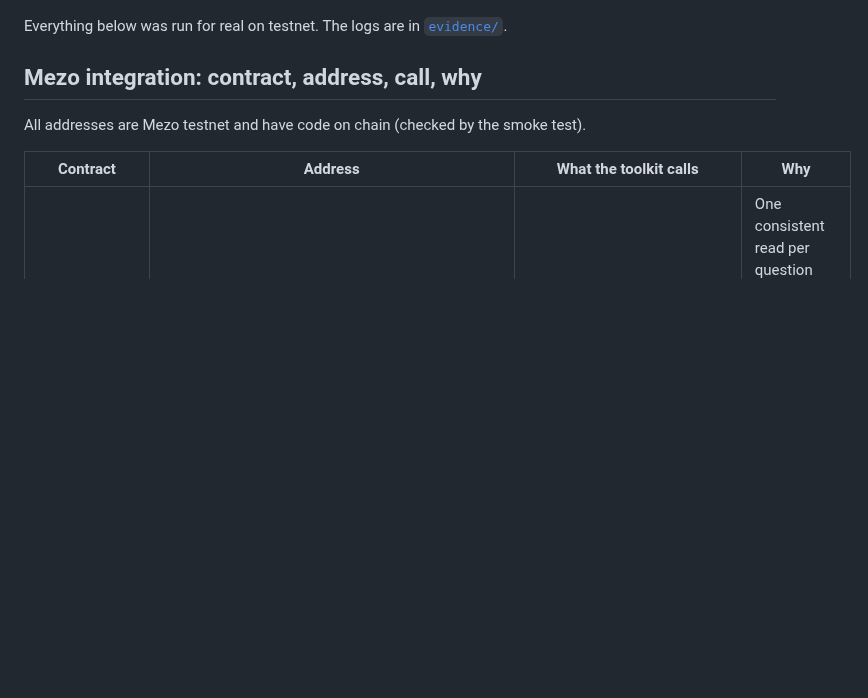
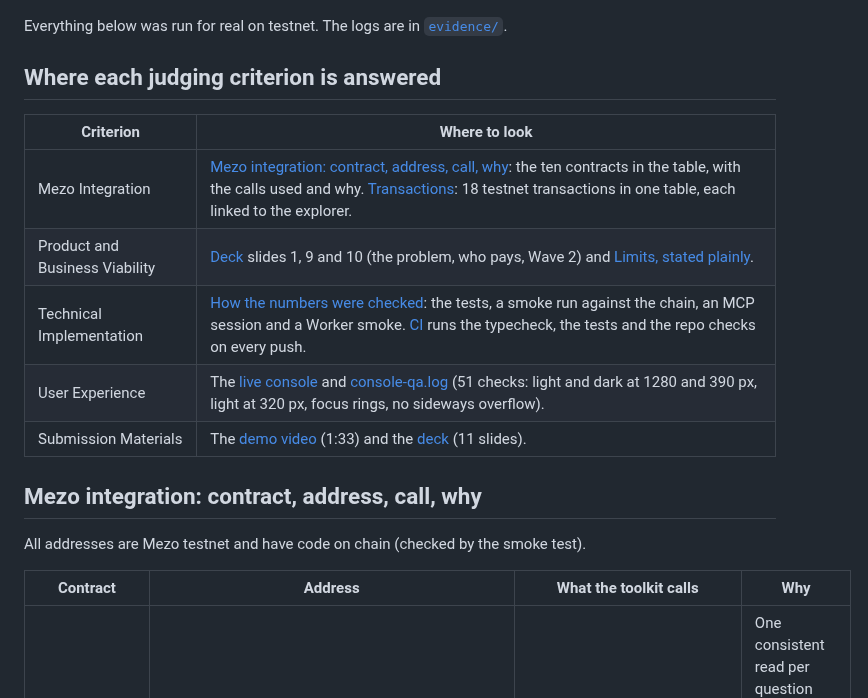
Before and after one commit to Kylne700/mezo-agent-toolkit, a Markdown page: README.md, the part around one of its changes. Rendered like a GitHub page; blank space fills up the shorter version.

Commit message:
docs: CI badge and a map from each judging criterion to its evidence
Why: a judge can go from each Wave 1 criterion straight to the file,
section or slide that answers it. Every count in the table is stated
elsewhere in the repo or can be counted there (18 transactions = the 18
explorer links in the Transactions table).

Co-Authored-By: Claude Opus 5.5 <noreply@anthropic.com>
Claude-Session: https://claude.ai/code/session_01GAS3TwEvq8rdhgJTGSQMuH

```diff
--- a/README.md
+++ b/README.md
@@ -21,6 +23,16 @@ Three parts, all on **Mezo testnet (chain 31611)**:
 3. **An MCP server** (`npm run mcp`, stdio) with five tools: `trove_health`, `redemption_risk`, `pool_quote`, `ve_locks` and `pay_and_fetch`. `pay_and_fetch` pays x402 servers in MUSD under **hard spend limits that the operator sets in the server's environment and that no tool call can change**.
 
 Everything below was run for real on testnet. The logs are in [`evidence/`](evidence/).
+
+## Where each judging criterion is answered
+
+| Criterion | Where to look |
+|---|---|
+| Mezo Integration | [Mezo integration: contract, address, call, why](#mezo-integration-contract-address-call-why): the ten contracts in the table, with the calls used and why. [Transactions](#transactions): 18 testnet transactions in one table, each linked to the explorer. |
+| Product and Business Viability | [Deck](docs/deck.pdf) slides 1, 9 and 10 (the problem, who pays, Wave 2) and [Limits, stated plainly](#limits-stated-plainly). |
+| Technical Implementation | [How the numbers were checked](#how-the-numbers-were-checked): the tests, a smoke run against the chain, an MCP session and a Worker smoke. [CI](.github/workflows/test.yml) runs the typecheck, the tests and the repo checks on every push. |
+| User Experience | The [live console](https://mezo-agent-toolkit.kylne700.workers.dev) and [console-qa.log](evidence/console-qa.log) (51 checks: light and dark at 1280 and 390 px, light at 320 px, focus rings, no sideways overflow). |
+| Submission Materials | The [demo video](https://youtu.be/rVGGU6BSJxw) (1:33) and the [deck](docs/deck.pdf) (11 slides). |
 
 ## Mezo integration: contract, address, call, why
 
```
Also changed, not shown: other parts of README.md (+2 -0 lines).
